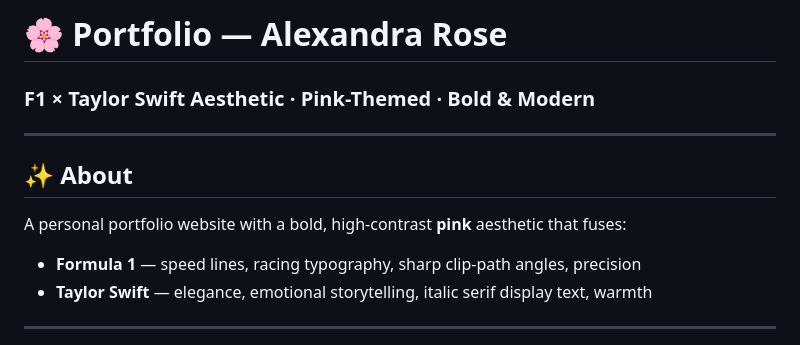
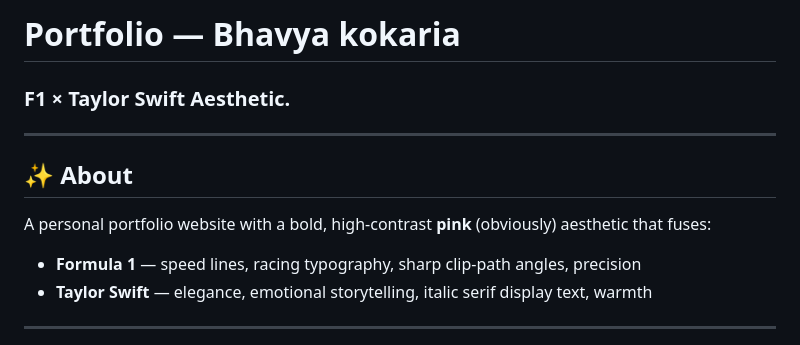
Before and after one commit to Bhavyakokaria/-Portfolio-, a Markdown page: README.md, the part around the change. GitHub-like rendering.

Commit message:
Revise portfolio title and aesthetic details
Updated portfolio name and refined aesthetic description.

```diff
--- a/README.md
+++ b/README.md
@@ -1,11 +1,11 @@
-# 🌸 Portfolio — Alexandra Rose
-### F1 × Taylor Swift Aesthetic · Pink-Themed · Bold & Modern
+# Portfolio — Bhavya kokaria
+### F1 × Taylor Swift Aesthetic.
 
 ---
 
 ## ✨ About
 
-A personal portfolio website with a bold, high-contrast **pink** aesthetic that fuses:
+A personal portfolio website with a bold, high-contrast **pink** (obviously) aesthetic that fuses:
 - **Formula 1** — speed lines, racing typography, sharp clip-path angles, precision
 - **Taylor Swift** — elegance, emotional storytelling, italic serif display text, warmth
 
```
